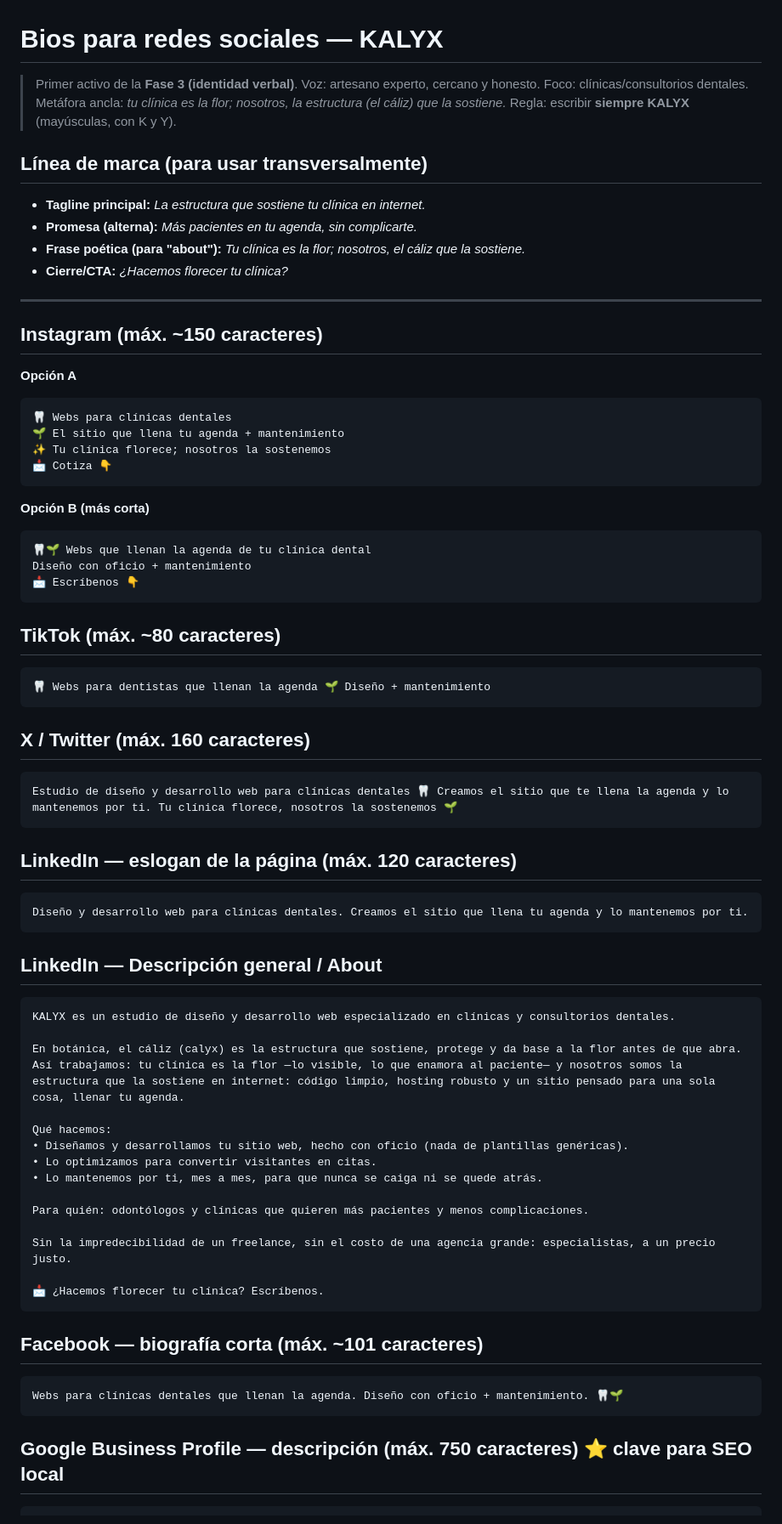
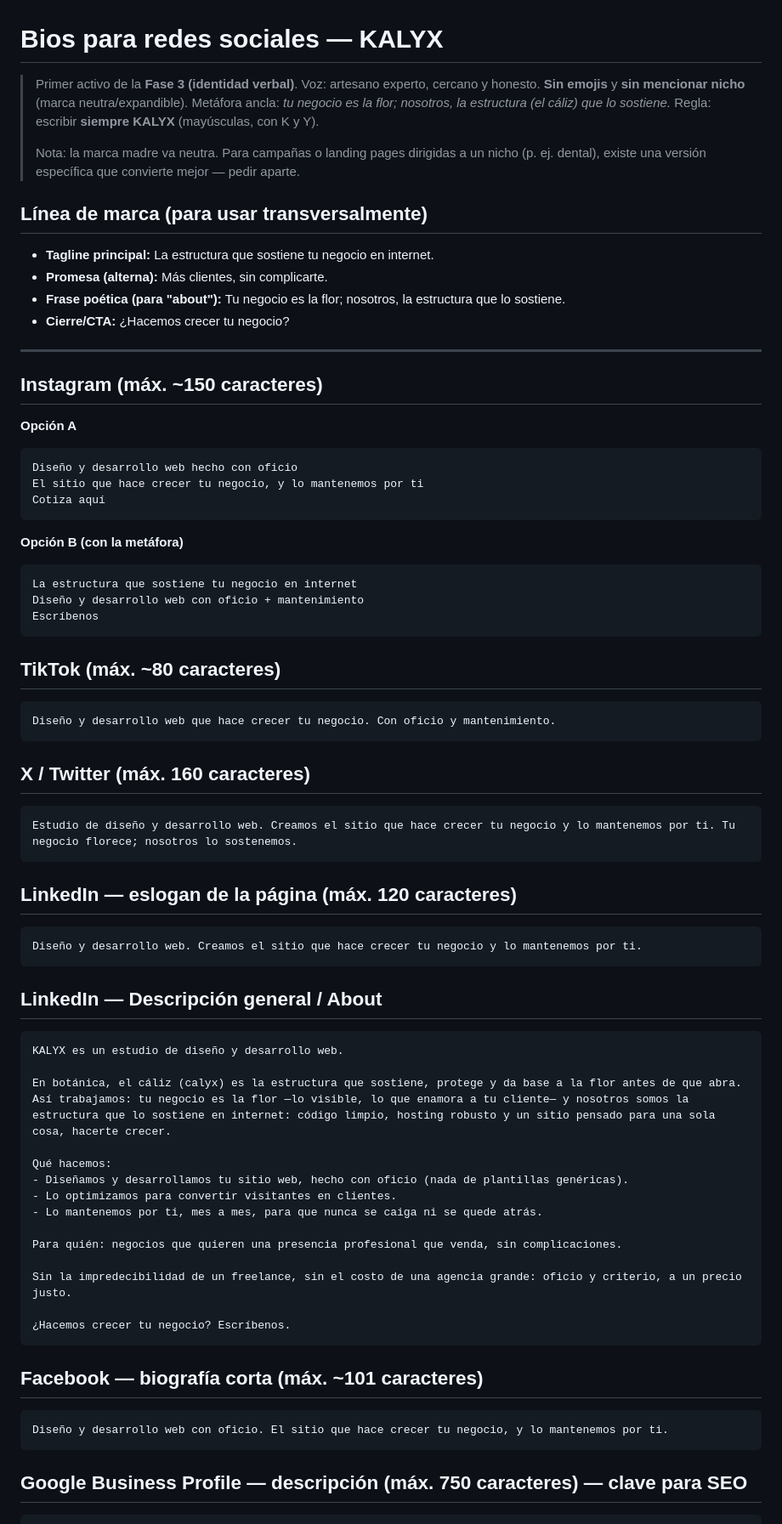
Before and after one commit to eduresvez8-code/IA-TRADING-BOT, a Markdown page: agencia-web-dental/bios-redes.md, the part around one of its changes. Shown at 85% size. GitHub-like rendering.

Commit message:
Auto-save: 2026-06-24 01:37

````diff
--- a/agencia-web-dental/bios-redes.md
+++ b/agencia-web-dental/bios-redes.md
@@ -1,16 +1,19 @@
 # Bios para redes sociales — KALYX
 
 > Primer activo de la **Fase 3 (identidad verbal)**. Voz: artesano experto, cercano y
-> honesto. Foco: clínicas/consultorios dentales. Metáfora ancla: *tu clínica es la
-> flor; nosotros, la estructura (el cáliz) que la sostiene.*
+> honesto. **Sin emojis** y **sin mencionar nicho** (marca neutra/expandible).
+> Metáfora ancla: *tu negocio es la flor; nosotros, la estructura (el cáliz) que lo sostiene.*
 > Regla: escribir **siempre KALYX** (mayúsculas, con K y Y).
+>
+> Nota: la marca madre va neutra. Para campañas o landing pages dirigidas a un nicho
+> (p. ej. dental), existe una versión específica que convierte mejor — pedir aparte.
 
 ## Línea de marca (para usar transversalmente)
 
-- **Tagline principal:** *La estructura que sostiene tu clínica en internet.*
-- **Promesa (alterna):** *Más pacientes en tu agenda, sin complicarte.*
-- **Frase poética (para "about"):** *Tu clínica es la flor; nosotros, el cáliz que la sostiene.*
-- **Cierre/CTA:** *¿Hacemos florecer tu clínica?*
+- **Tagline principal:** La estructura que sostiene tu negocio en internet.
+- **Promesa (alterna):** Más clientes, sin complicarte.
+- **Frase poética (para "about"):** Tu negocio es la flor; nosotros, la estructura que lo sostiene.
+- **Cierre/CTA:** ¿Hacemos crecer tu negocio?
 
 ---
 
@@ -18,56 +21,55 @@
 
 **Opción A**
 ```
-🦷 Webs para clínicas dentales
-🌱 El sitio que llena tu agenda + mantenimiento
-✨ Tu clínica florece; nosotros la sostenemos
-📩 Cotiza 👇
+Diseño y desarrollo web hecho con oficio
+El sitio que hace crecer tu negocio, y lo mantenemos por ti
+Cotiza aquí
 ```
 
-**Opción B (más corta)**
+**Opción B (con la metáfora)**
 ```
-🦷🌱 Webs que llenan la agenda de tu clínica dental
-Diseño con oficio + mantenimiento
-📩 Escríbenos 👇
+La estructura que sostiene tu negocio en internet
+Diseño y desarrollo web con oficio + mantenimiento
+Escríbenos
 ```
 
 ## TikTok (máx. ~80 caracteres)
 ```
-🦷 Webs para dentistas que llenan la agenda 🌱 Diseño + mantenimiento
+Diseño y desarrollo web que hace crecer tu negocio. Con oficio y mantenimiento.
 ```
 
 ## X / Twitter (máx. 160 caracteres)
 ```
-Estudio de diseño y desarrollo web para clínicas dentales 🦷 Creamos el sitio que te llena la agenda y lo mantenemos por ti. Tu clínica florece, nosotros la sostenemos 🌱
+Estudio de diseño y desarrollo web. Creamos el sitio que hace crecer tu negocio y lo mantenemos por ti. Tu negocio florece; nosotros lo sostenemos.
 ```
 
 ## LinkedIn — eslogan de la página (máx. 120 caracteres)
 ```
-Diseño y desarrollo web para clínicas dentales. Creamos el sitio que llena tu agenda y lo mantenemos por ti.
+Diseño y desarrollo web. Creamos el sitio que hace crecer tu negocio y lo mantenemos por ti.
 ```
 
 ## LinkedIn — Descripción general / About
 ```
-KALYX es un estudio de diseño y desarrollo web especializado en clínicas y consultorios dentales.
+KALYX es un estudio de diseño y desarrollo web.
 
-En botánica, el cáliz (calyx) es la estructura que sostiene, protege y da base a la flor antes de que abra. Así trabajamos: tu clínica es la flor —lo visible, lo que enamora al paciente— y nosotros somos la estructura que la sostiene en internet: código limpio, hosting robusto y un sitio pensado para una sola cosa, llenar tu agenda.
+En botánica, el cáliz (calyx) es la estructura que sostiene, protege y da base a la flor antes de que abra. Así trabajamos: tu negocio es la flor —lo visible, lo que enamora a tu cliente— y nosotros somos la estructura que lo sostiene en internet: código limpio, hosting robusto y un sitio pensado para una sola cosa, hacerte crecer.
 
 Qué hacemos:
-• Diseñamos y desarrollamos tu sitio web, hecho con oficio (nada de plantillas genéricas).
-• Lo optimizamos para convertir visitantes en citas.
-• Lo mantenemos por ti, mes a mes, para que nunca se caiga ni se quede atrás.
+- Diseñamos y desarrollamos tu sitio web, hecho con oficio (nada de plantillas genéricas).
+- Lo optimizamos para convertir visitantes en clientes.
+- Lo mantenemos por ti, mes a mes, para que nunca se caiga ni se quede atrás.
 
-Para quién: odontólogos y clínicas que quieren más pacientes y menos complicaciones.
+Para quién: negocios que quieren una presencia profesional que venda, sin complicaciones.
 
-Sin la impredecibilidad de un freelance, sin el costo de una agencia grande: especialistas, a un precio justo.
+Sin la impredecibilidad de un freelance, sin el costo de una agencia grande: oficio y criterio, a un precio justo.
 
-📩 ¿Hacemos florecer tu clínica? Escríbenos.
+¿Hacemos crecer tu negocio? Escríbenos.
 ```
 
 ## Facebook — biografía corta (máx. ~101 caracteres)
 ```
-Webs para clínicas dentales que llenan la agenda. Diseño con oficio + mantenimiento. 🦷🌱
+Diseño y desarrollo web con oficio. El sitio que hace crecer tu negocio, y lo mantenemos por ti.
 ```
 
-## Google Business Profile — descripción (máx. 750 caracteres) ⭐ clave para SEO local
+## Google Business Profile — descripción (máx. 750 caracteres) — clave para SEO
 ```
````
Also changed, not shown: other parts of agencia-web-dental/bios-redes.md (+2 -7 lines).
